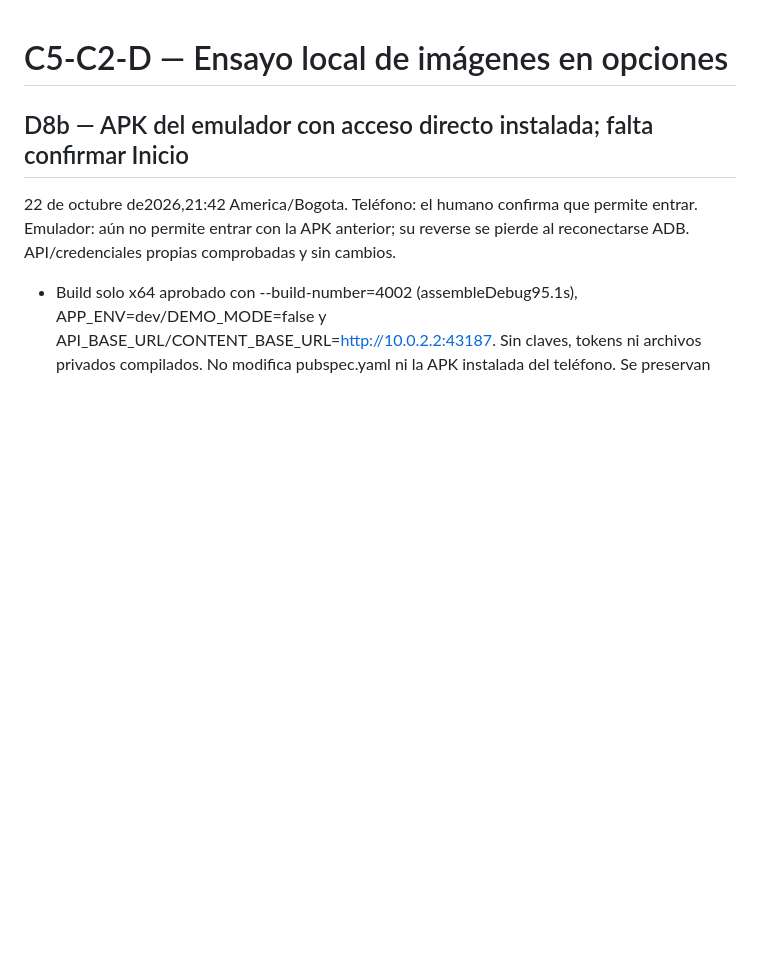
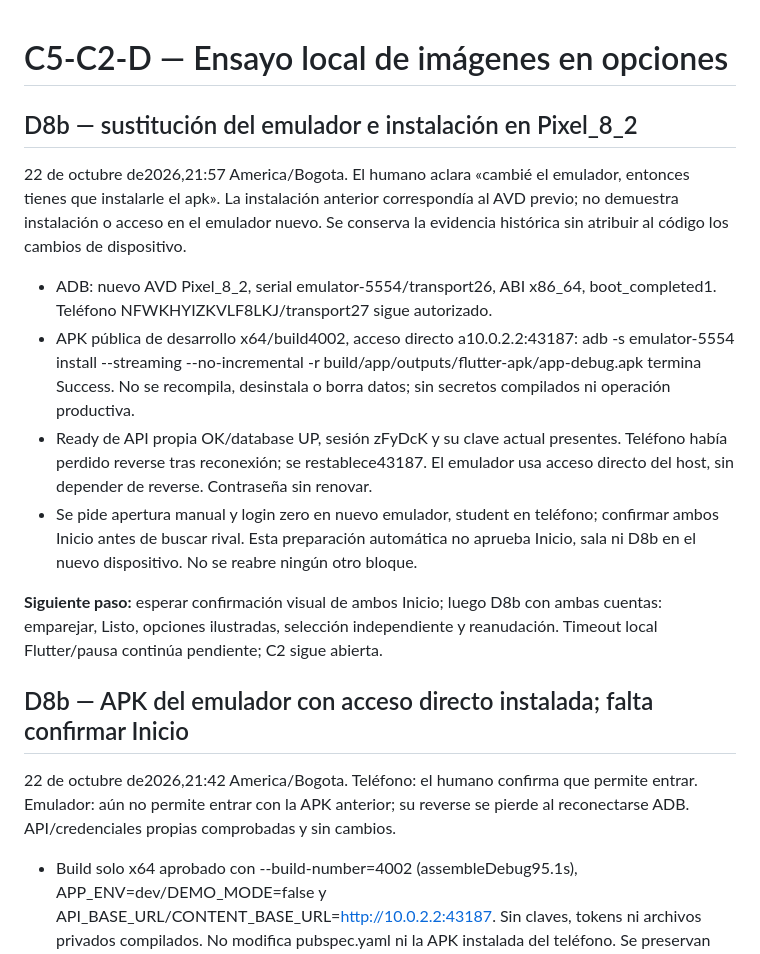
Before and after one commit to Pavel2020123/saber_plus, a Markdown page: docs/C5C2D_VALIDACION_LOCAL.md, the part around the change. Drawn GitHub-style; blank space fills up the shorter version.

Commit message:
docs: registrar nuevo emulador Pixel_8_2 para D8b

```diff
--- a/docs/C5C2D_VALIDACION_LOCAL.md
+++ b/docs/C5C2D_VALIDACION_LOCAL.md
@@ -1,5 +1,28 @@
 # C5-C2-D — Ensayo local de imágenes en opciones
 
+## D8b — sustitución del emulador e instalación en Pixel_8_2
+
+22 de octubre de2026,21:57 America/Bogota. El humano aclara «cambié el emulador,
+entonces tienes que instalarle el apk». La instalación anterior correspondía al
+AVD previo; no demuestra instalación o acceso en el emulador nuevo. Se conserva
+la evidencia histórica sin atribuir al código los cambios de dispositivo.
+
+- ADB: nuevo AVD Pixel_8_2, serial emulator-5554/transport26, ABI x86_64,
+  boot_completed1. Teléfono NFWKHYIZKVLF8LKJ/transport27 sigue autorizado.
+- APK pública de desarrollo x64/build4002, acceso directo a10.0.2.2:43187:
+  adb -s emulator-5554 install --streaming --no-incremental -r
+  build/app/outputs/flutter-apk/app-debug.apk termina Success. No se recompila,
+  desinstala o borra datos; sin secretos compilados ni operación productiva.
+- Ready de API propia OK/database UP, sesión zFyDcK y su clave actual presentes.
+  Teléfono había perdido reverse tras reconexión; se restablece43187. El emulador
+  usa acceso directo del host, sin depender de reverse. Contraseña sin renovar.
+- Se pide apertura manual y login zero en nuevo emulador, student en teléfono;
+  confirmar ambos Inicio antes de buscar rival. Esta preparación automática no
+  aprueba Inicio, sala ni D8b en el nuevo dispositivo. No se reabre ningún otro bloque.
+
+**Siguiente paso:** esperar confirmación visual de ambos Inicio; luego D8b con
+ambas cuentas: emparejar, Listo, opciones ilustradas, selección independiente y
+reanudación. Timeout local Flutter/pausa continúa pendiente; C2 sigue abierta.
 ## D8b — APK del emulador con acceso directo instalada; falta confirmar Inicio
 
 22 de octubre de2026,21:42 America/Bogota. Teléfono: el humano confirma que
```
Also changed, not shown: docs/RELEVO_C5_C2.md (+4 -0 lines).
